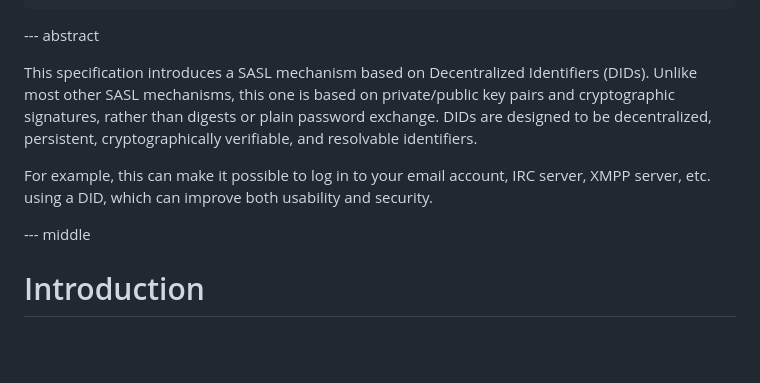
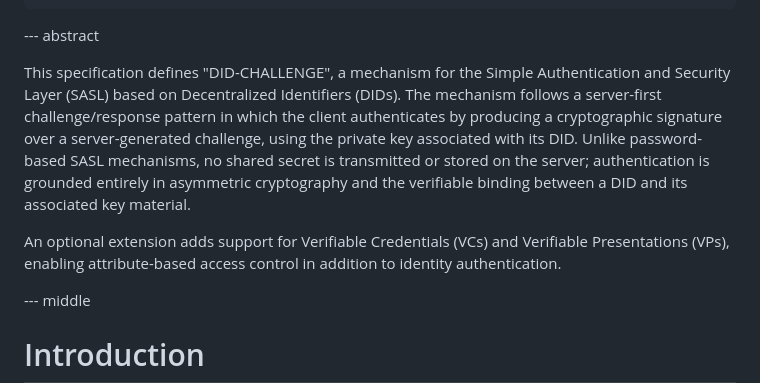
Before and after one commit to peacekeeper/did-based-sasl, a Markdown page: docs/did-based-sasl-02.md, the part around the change. GitHub-like rendering; blank space fills up the shorter version.

Commit message:
Improve/rewrite Abstract

```diff
--- a/docs/did-based-sasl-02.md
+++ b/docs/did-based-sasl-02.md
@@ -28,13 +28,17 @@ author:
 
 --- abstract
 
-This specification introduces a SASL mechanism based on Decentralized Identifiers (DIDs).
-Unlike most other SASL mechanisms, this one is based on private/public key pairs and cryptographic signatures, rather than
-digests or plain password exchange. DIDs are designed to be decentralized, persistent, cryptographically verifiable, and
-resolvable identifiers.
+This specification defines "DID-CHALLENGE", a mechanism for the Simple Authentication and
+Security Layer (SASL) based on Decentralized Identifiers (DIDs). The mechanism follows a
+server-first challenge/response pattern in which the client authenticates by producing a
+cryptographic signature over a server-generated challenge, using the private key associated
+with its DID. Unlike password-based SASL mechanisms, no shared secret is transmitted or
+stored on the server; authentication is grounded entirely in asymmetric cryptography and
+the verifiable binding between a DID and its associated key material.
 
-For example, this can make it possible to
-log in to your email account, IRC server, XMPP server, etc. using a DID, which can improve both usability and security.
+An optional extension adds support for Verifiable Credentials (VCs) and Verifiable
+Presentations (VPs), enabling attribute-based access control in addition to identity
+authentication.
 
 --- middle
 
```
